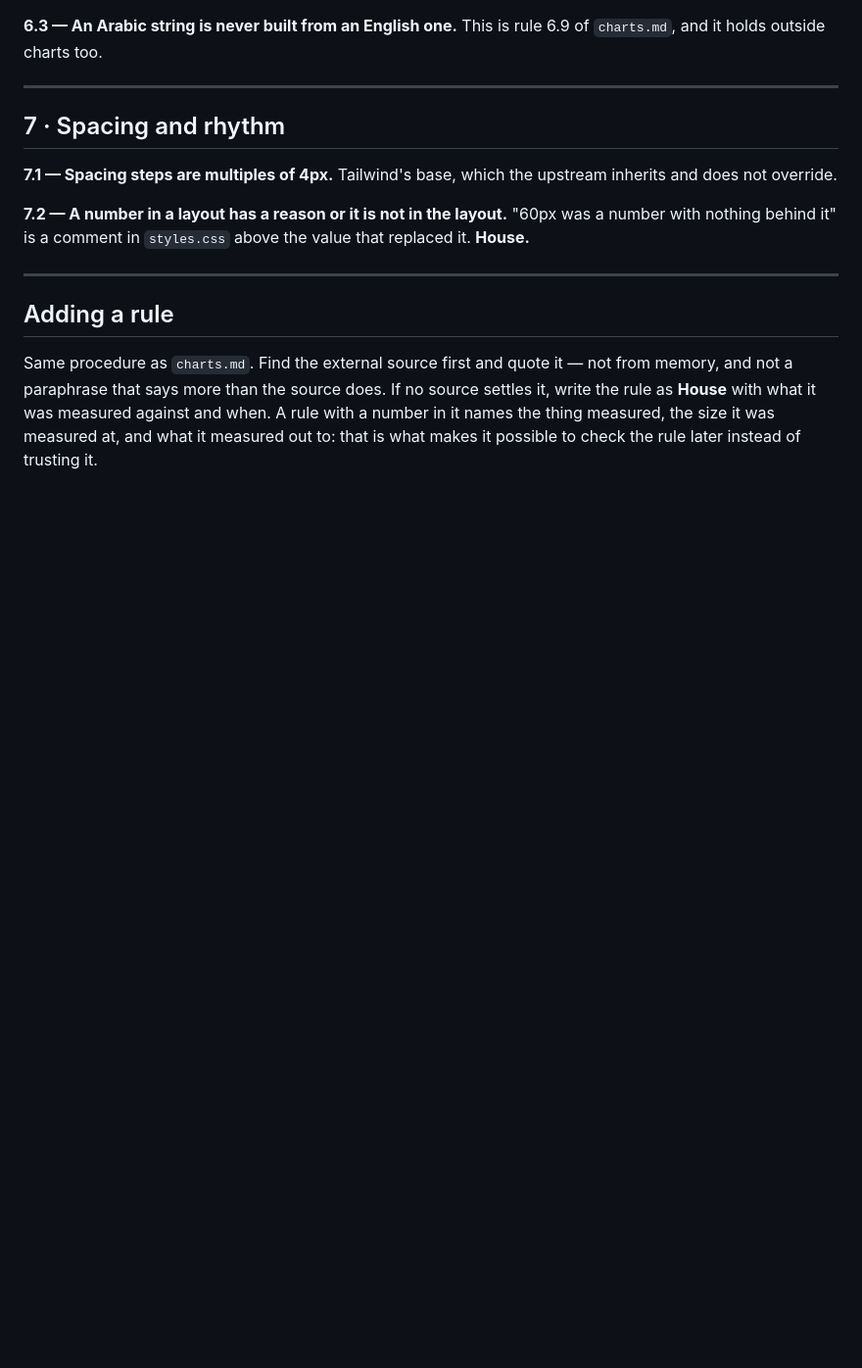
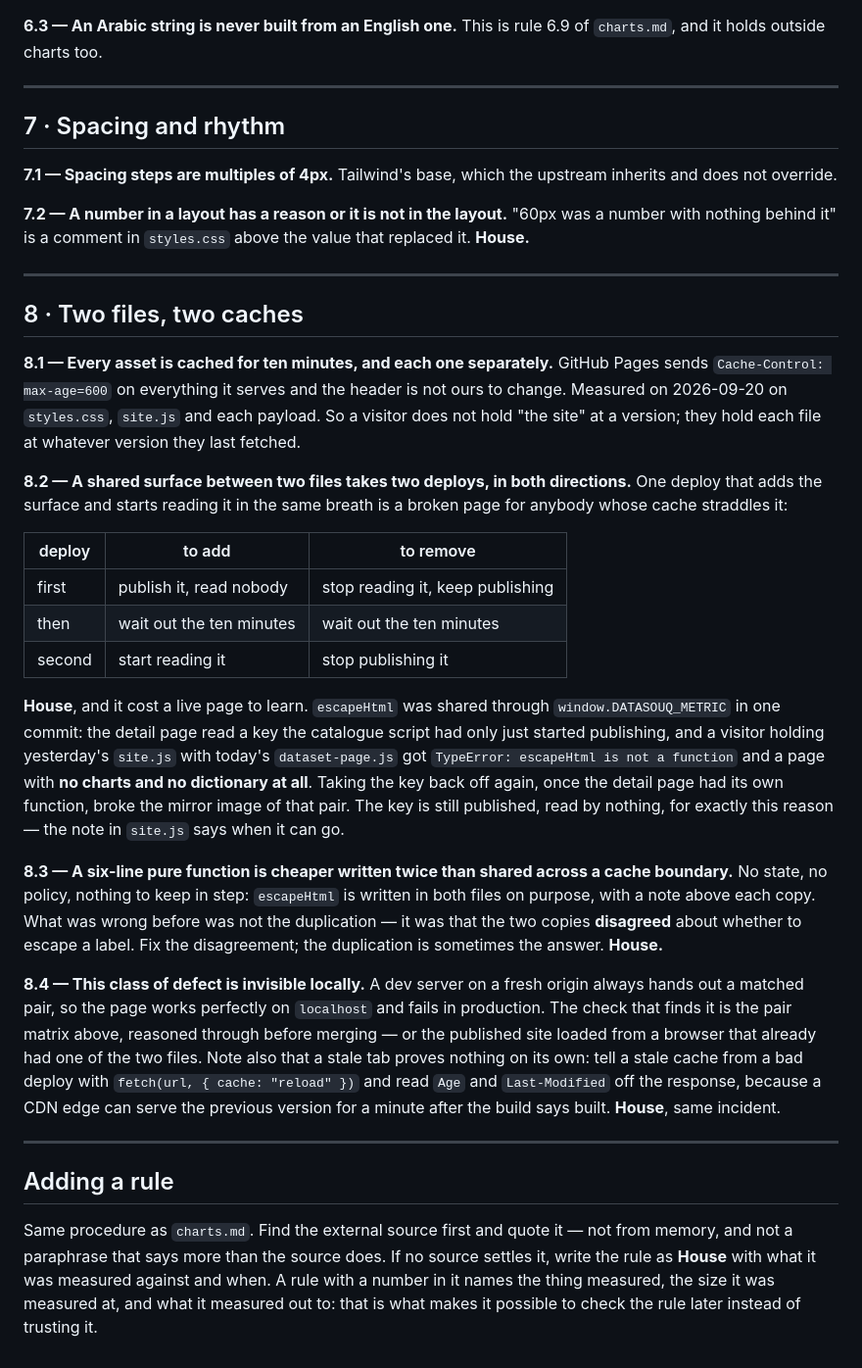
Before and after one commit to datasouq/datasouq.github.io, a Markdown page: docs/ui.md, the part around the change. Shown at 98% size. GitHub-like rendering; blank space fills up the shorter version.

Commit message:
Write down what the cache skew cost, as section 8 (#28)
Write down what the cache skew cost, as section 8

Three commits in a row went out to fix one mistake, and the mistake was not in any of them: it was
that nothing in the rules said a shared surface between two independently cached files cannot be
added and read in the same deploy. So it is section 8 now, with the pair matrix that makes it
checkable before a merge rather than after one.

Four rules, all House because no external source settles them - the ten-minute lifetime is a
measured response header rather than a document, and the rest is what this repo learned on
2026-09-20:

8.1  every asset is cached for ten minutes, and each one separately, so a visitor holds files at
     versions rather than holding the site at one
8.2  adding a shared surface takes two deploys, and so does removing one - with the table
8.3  a six-line pure function is cheaper written twice than shared across a cache boundary, and
     the defect the review actually found was that the two copies DISAGREED
8.4  this class of defect cannot be seen from localhost, where a fresh origin always serves a
     matched pair - and a stale tab is not a bad deploy: tell them apart with cache: "reload"
     and the Age header, because an edge can serve the old file for a minute after built

Co-Authored-By: Claude Opus 5 <noreply@anthropic.com>

```diff
--- a/docs/ui.md
+++ b/docs/ui.md
@@ -189,6 +189,48 @@ value that replaced it. **House.**
 
 ---
 
+## 8 · Two files, two caches
+
+**8.1 — Every asset is cached for ten minutes, and each one separately.** GitHub Pages sends
+`Cache-Control: max-age=600` on everything it serves and the header is not ours to change.
+Measured on 2026-09-20 on `styles.css`, `site.js` and each payload. So a visitor does not hold
+"the site" at a version; they hold each file at whatever version they last fetched.
+
+**8.2 — A shared surface between two files takes two deploys, in both directions.** One deploy
+that adds the surface and starts reading it in the same breath is a broken page for anybody whose
+cache straddles it:
+
+| deploy | to add | to remove |
+|---|---|---|
+| first | publish it, read nobody | stop reading it, keep publishing |
+| then | wait out the ten minutes | wait out the ten minutes |
+| second | start reading it | stop publishing it |
+
+**House**, and it cost a live page to learn. `escapeHtml` was shared through
+`window.DATASOUQ_METRIC` in one commit: the detail page read a key the catalogue script had only
+just started publishing, and a visitor holding yesterday's `site.js` with today's
+`dataset-page.js` got `TypeError: escapeHtml is not a function` and a page with **no charts and no
+dictionary at all**. Taking the key back off again, once the detail page had its own function,
+broke the mirror image of that pair. The key is still published, read by nothing, for exactly this
+reason — the note in `site.js` says when it can go.
+
+**8.3 — A six-line pure function is cheaper written twice than shared across a cache boundary.**
+No state, no policy, nothing to keep in step: `escapeHtml` is written in both files on purpose,
+with a note above each copy. What was wrong before was not the duplication — it was that the two
+copies **disagreed** about whether to escape a label. Fix the disagreement; the duplication is
+sometimes the answer. **House.**
+
+**8.4 — This class of defect is invisible locally.** A dev server on a fresh origin always hands
+out a matched pair, so the page works perfectly on `localhost` and fails in production. The check
+that finds it is the pair matrix above, reasoned through before merging — or the published site
+loaded from a browser that already had one of the two files. Note also that a stale tab proves
+nothing on its own: tell a stale cache from a bad deploy with
+`fetch(url, { cache: "reload" })` and read `Age` and `Last-Modified` off the response, because a
+CDN edge can serve the previous version for a minute after the build says built. **House**, same
+incident.
+
+---
+
 ## Adding a rule
 
 Same procedure as `charts.md`. Find the external source first and quote it —
```
